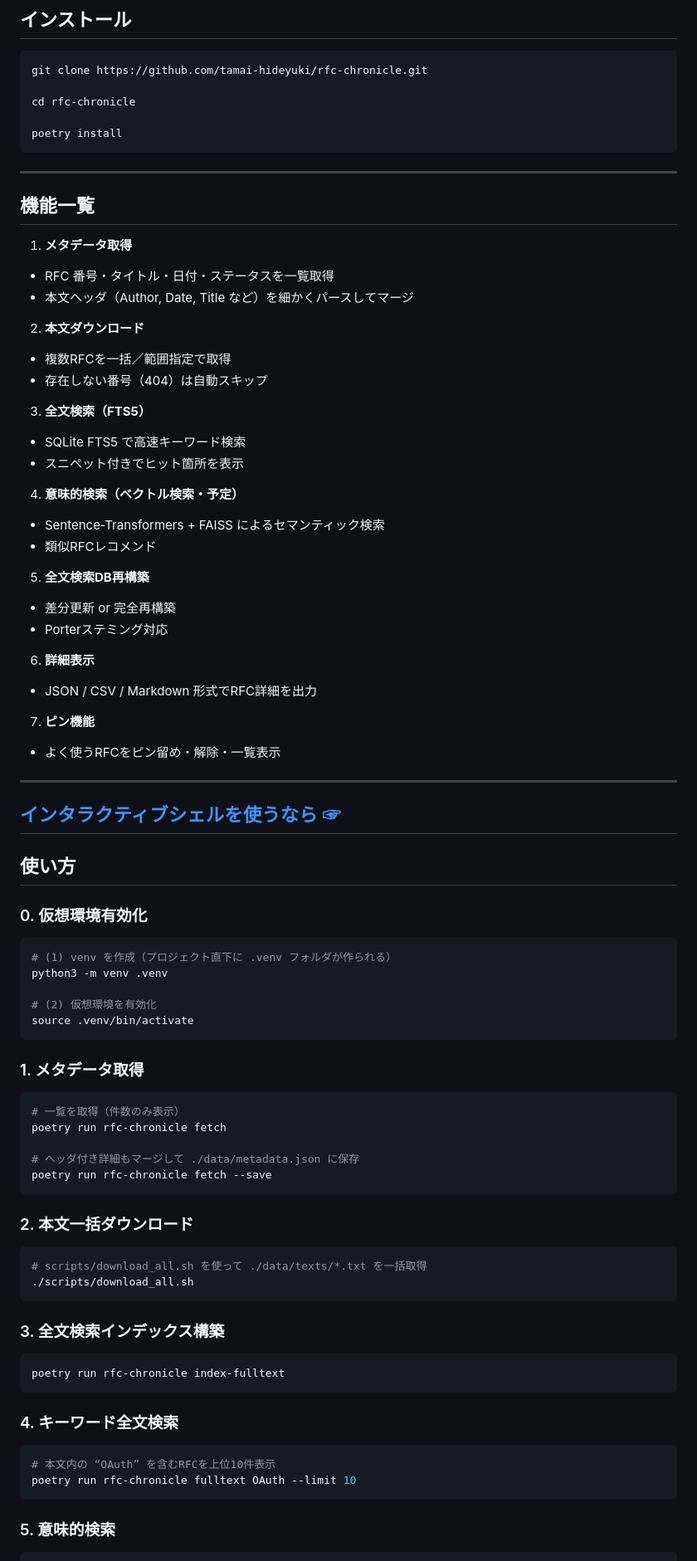
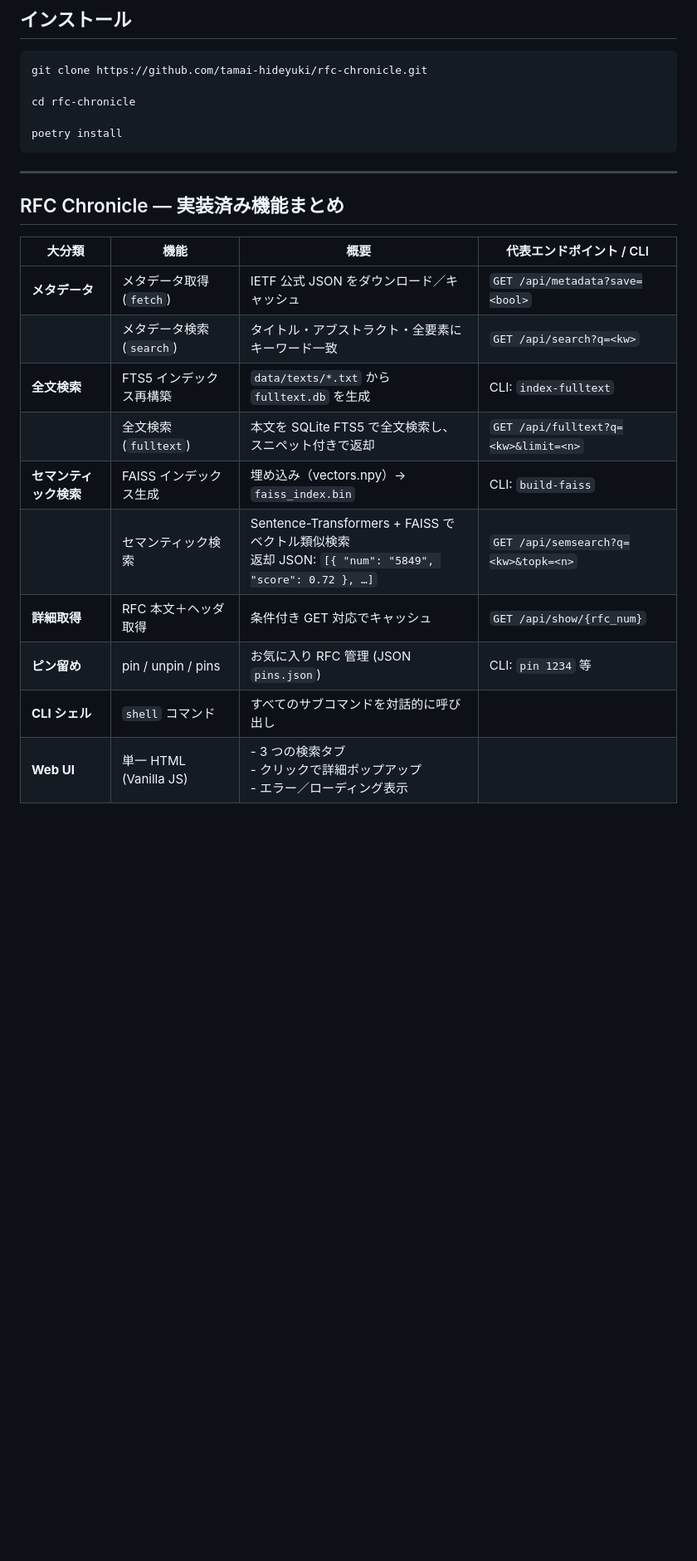
Before and after one commit to tamai-hideyuki/rfc-chronicle, a Markdown page: README.md, the part around the change printed below. Shown: that part at 83% size. GitHub-like rendering; blank space fills up the shorter version.

````diff
--- a/README.md
+++ b/README.md
@@ -27,88 +27,18 @@ poetry install
 ```
 
 ---
+## RFC Chronicle — 実装済み機能まとめ
 
-## 機能一覧
+| 大分類           | 機能                   | 概要                                                                                          | 代表エンドポイント / CLI                      |
+| ------------- | -------------------- | ------------------------------------------------------------------------------------------- | ------------------------------------ |
+| **メタデータ**     | メタデータ取得 (`fetch`)    | IETF 公式 JSON をダウンロード／キャッシュ                                                                  | `GET /api/metadata?save=<bool>`      |
+|               | メタデータ検索 (`search`)   | タイトル・アブストラクト・全要素にキーワード一致                                                                    | `GET /api/search?q=<kw>`             |
+| **全文検索**      | FTS5 インデックス再構築       | `data/texts/*.txt` から `fulltext.db` を生成                                                     | CLI: `index-fulltext`                |
+|               | 全文検索 (`fulltext`)    | 本文を SQLite FTS5 で全文検索し、スニペット付きで返却                                                           | `GET /api/fulltext?q=<kw>&limit=<n>` |
+| **セマンティック検索** | FAISS インデックス生成       | 埋め込み（vectors.npy）→ `faiss_index.bin`                                                        | CLI: `build-faiss`                   |
+|               | セマンティック検索            | Sentence-Transformers + FAISS でベクトル類似検索<br>返却 JSON: `[{ "num": "5849", "score": 0.72 }, …]` | `GET /api/semsearch?q=<kw>&topk=<n>` |
+| **詳細取得**      | RFC 本文＋ヘッダ取得         | 条件付き GET 対応でキャッシュ                                                                           | `GET /api/show/{rfc_num}`            |
+| **ピン留め**      | pin / unpin / pins   | お気に入り RFC 管理 (JSON `pins.json`)                                                             | CLI: `pin 1234` 等                    |
+| **CLI シェル**   | `shell` コマンド         | すべてのサブコマンドを対話的に呼び出し                                                                         |                                      |
+| **Web UI**    | 単一 HTML (Vanilla JS) | - 3 つの検索タブ<br>- クリックで詳細ポップアップ<br>- エラー／ローディング表示                                             |                                      |
 
-1. **メタデータ取得**
-
-- RFC 番号・タイトル・日付・ステータスを一覧取得
-- 本文ヘッダ（Author, Date, Title など）を細かくパースしてマージ
-
-2. **本文ダウンロード**
-
-- 複数RFCを一括／範囲指定で取得
-- 存在しない番号（404）は自動スキップ
-
-3. **全文検索（FTS5）**
-
-- SQLite FTS5 で高速キーワード検索
-- スニペット付きでヒット箇所を表示
-
-4. **意味的検索（ベクトル検索・予定）**
-
-- Sentence‐Transformers + FAISS によるセマンティック検索
-- 類似RFCレコメンド
-
-5. **全文検索DB再構築**
-
-- 差分更新 or 完全再構築
-- Porterステミング対応
-
-6. **詳細表示**
-
-- JSON / CSV / Markdown 形式でRFC詳細を出力
-
-7. **ピン機能**
-
-- よく使うRFCをピン留め・解除・一覧表示
-
----
-## [インタラクティブシェルを使うなら ☞](./docs/milestone07.md)
-
-
-
-## 使い方
-
-### 0. 仮想環境有効化
-
-```bash
-# (1) venv を作成（プロジェクト直下に .venv フォルダが作られる）
-python3 -m venv .venv
-
-# (2) 仮想環境を有効化
-source .venv/bin/activate
-```
-
-### 1. メタデータ取得
-
-```bash
-# 一覧を取得（件数のみ表示）
-poetry run rfc-chronicle fetch
-
-# ヘッダ付き詳細もマージして ./data/metadata.json に保存
-poetry run rfc-chronicle fetch --save
-```
-
-### 2. 本文一括ダウンロード
-
-```bash
-# scripts/download_all.sh を使って ./data/texts/*.txt を一括取得
-./scripts/download_all.sh
-```
-
-### 3. 全文検索インデックス構築
-
-```bash
-poetry run rfc-chronicle index-fulltext
-```
-
-### 4. キーワード全文検索
-
-```bash
-# 本文内の “OAuth” を含むRFCを上位10件表示
-poetry run rfc-chronicle fulltext OAuth --limit 10
-```
-
-### 5. 意味的検索
-
````
Also changed, not shown: other parts of README.md (+67 -87 lines).
